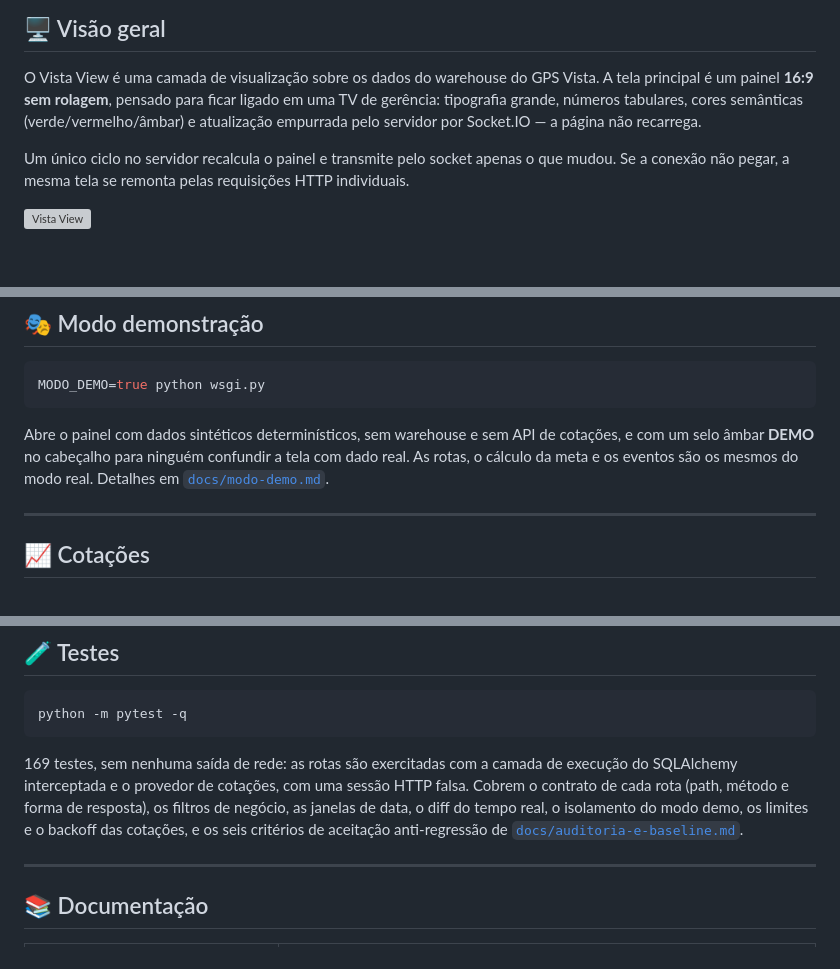
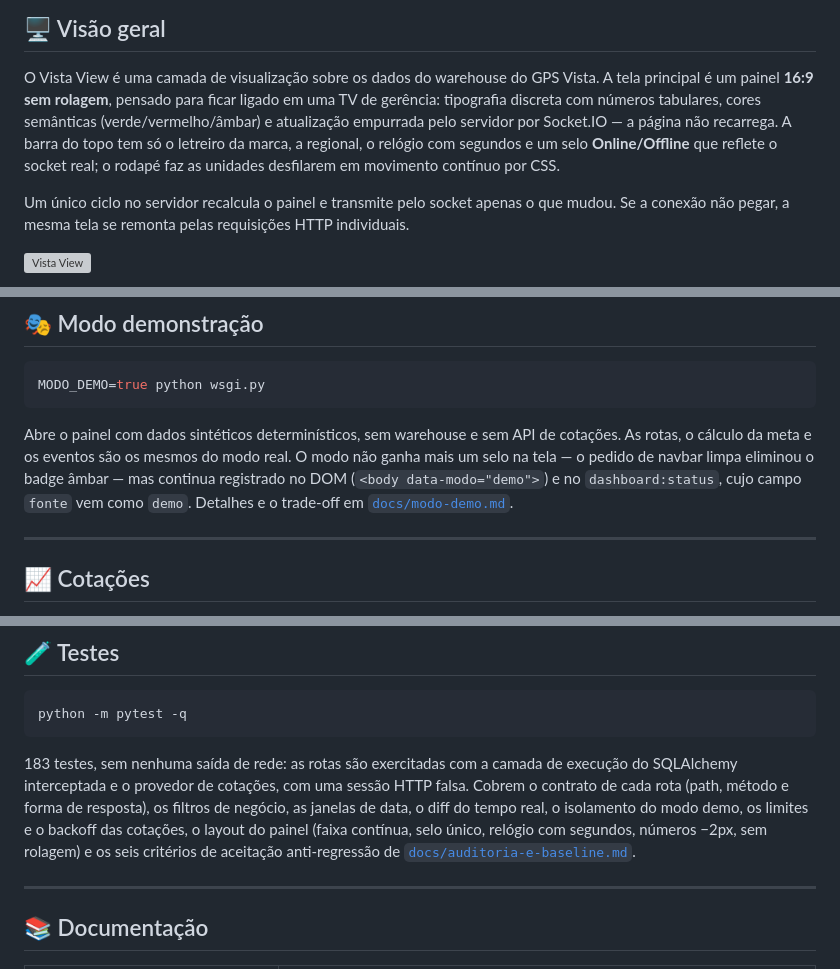
Before and after one commit to ghostlagado/VistaView, a Markdown page: README.md, 3 parts joined by grey strips. GitHub-like rendering; blank space fills up the shorter version; grey boxes are pictures that could not be loaded.

Commit message:
docs: descrever a barra limpa, a faixa contínua e os 183 testes

````diff
--- a/README.md
+++ b/README.md
@@ -37,8 +37,10 @@ O projeto foi desenvolvido para apoiar o monitoramento operacional e gerencial,
 
 O Vista View é uma camada de visualização sobre os dados do warehouse do GPS Vista. A tela
 principal é um painel **16:9 sem rolagem**, pensado para ficar ligado em uma TV de gerência:
-tipografia grande, números tabulares, cores semânticas (verde/vermelho/âmbar) e atualização
-empurrada pelo servidor por Socket.IO — a página não recarrega.
+tipografia discreta com números tabulares, cores semânticas (verde/vermelho/âmbar) e
+atualização empurrada pelo servidor por Socket.IO — a página não recarrega. A barra do topo
+tem só o letreiro da marca, a regional, o relógio com segundos e um selo **Online/Offline**
+que reflete o socket real; o rodapé faz as unidades desfilarem em movimento contínuo por CSS.
 
 Um único ciclo no servidor recalcula o painel e transmite pelo socket apenas o que mudou. Se a
 conexão não pegar, a mesma tela se remonta pelas requisições HTTP individuais.
@@ -269,10 +271,11 @@ desistir de reconectar por cinco minutos, a TV recarrega a página.
 MODO_DEMO=true python wsgi.py
 ```
 
-Abre o painel com dados sintéticos determinísticos, sem warehouse e sem API de cotações, e
-com um selo âmbar **DEMO** no cabeçalho para ninguém confundir a tela com dado real. As
-rotas, o cálculo da meta e os eventos são os mesmos do modo real. Detalhes em
-[`docs/modo-demo.md`](docs/modo-demo.md).
+Abre o painel com dados sintéticos determinísticos, sem warehouse e sem API de cotações.
+As rotas, o cálculo da meta e os eventos são os mesmos do modo real. O modo não ganha mais
+um selo na tela — o pedido de navbar limpa eliminou o badge âmbar — mas continua registrado
+no DOM (`<body data-modo="demo">`) e no `dashboard:status`, cujo campo `fonte` vem como
+`demo`. Detalhes e o trade-off em [`docs/modo-demo.md`](docs/modo-demo.md).
 
 ---
 
@@ -292,11 +295,12 @@ escolha, com os números medidos, está em [`docs/cotacoes.md`](docs/cotacoes.md
 python -m pytest -q
 ```
 
-169 testes, sem nenhuma saída de rede: as rotas são exercitadas com a camada de execução do
+183 testes, sem nenhuma saída de rede: as rotas são exercitadas com a camada de execução do
 SQLAlchemy interceptada e o provedor de cotações, com uma sessão HTTP falsa. Cobrem o
 contrato de cada rota (path, método e forma de resposta), os filtros de negócio, as janelas
 de data, o diff do tempo real, o isolamento do modo demo, os limites e o backoff das
-cotações, e os seis critérios de aceitação anti-regressão de
+cotações, o layout do painel (faixa contínua, selo único, relógio com segundos, números
+−2px, sem rolagem) e os seis critérios de aceitação anti-regressão de
 [`docs/auditoria-e-baseline.md`](docs/auditoria-e-baseline.md).
 
 ---
````
Also changed, not shown: other parts of README.md (+1 -1 lines).
